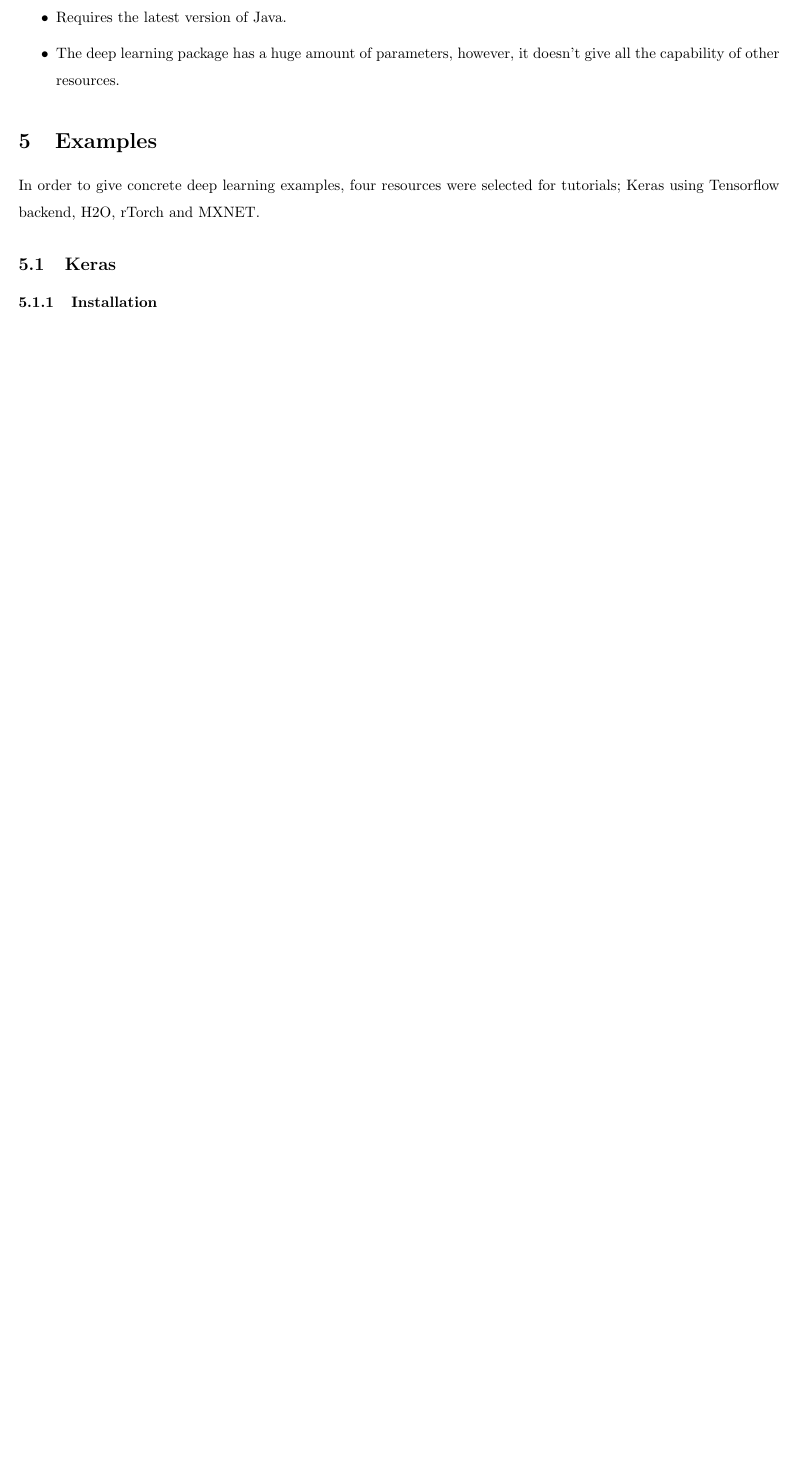
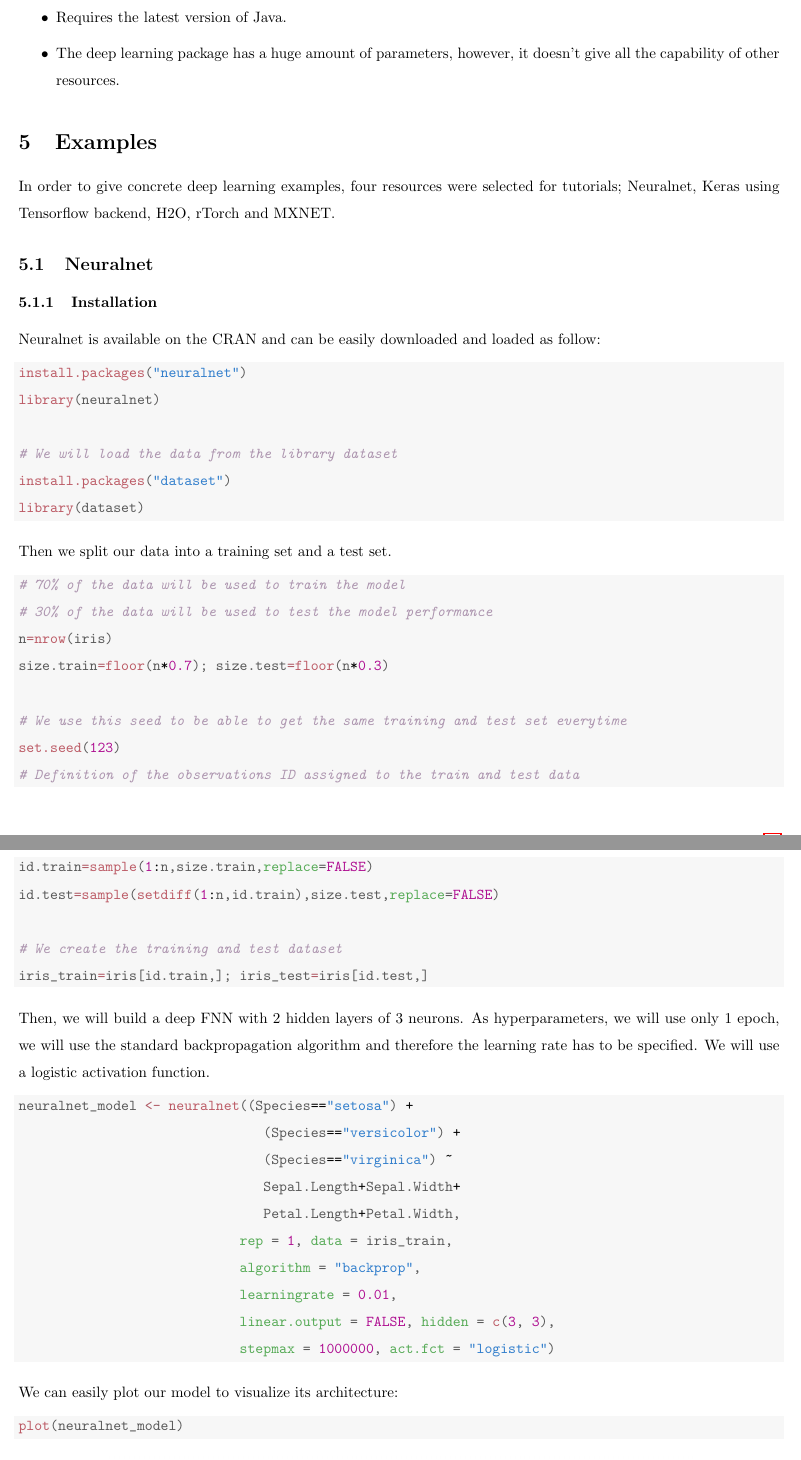
Before and after one commit to AdrienHdz/DeepLearninginR, a LaTeX document (report.tex): part of page 15 of 26 before the commit and two parts of pages 15 and 16 of 27 after it, the two joined at a grey line, cut so that both start at the same text, the shorter picture padded with empty space. Compiled offline with pdfLaTeX.

Commit message:
Conversion des images en code R

```diff
--- a/report.tex
+++ b/report.tex
@@ -545,4 +551,65 @@ H2o is a "scalable open source machine learning platform that offers parallelize
 \section{Examples}
 
 \label{sec:examples}
-In order to give concrete deep learning examples, four resources were selected for tutorials; Keras using Tensorflow backend, H2O, rTorch and MXNET.
+In order to give concrete deep learning examples, four resources were selected for tutorials; Neuralnet, Keras using Tensorflow backend, H2O, rTorch and MXNET.
+%%%%%%%%%%%%%%%% Neuralnet %%%%%%%%%%%%%%%%
+\subsection{Neuralnet}
+\subsubsection{Installation}
+Neuralnet is available on the CRAN and can be easily downloaded and loaded as follow:
+\begin{knitrout}
+\definecolor{shadecolor}{rgb}{0.969, 0.969, 0.969}\color{fgcolor}\begin{kframe}
+\begin{alltt}
+\hlkwd{install.packages}\hlstd{(}\hlstr{"neuralnet"}\hlstd{)}
+\hlkwd{library}\hlstd{(neuralnet)}
+
+\hlcom{# We will load the data from the library dataset}
+\hlkwd{install.packages}\hlstd{(}\hlstr{"dataset"}\hlstd{)}
+\hlkwd{library}\hlstd{(dataset)}
+\end{alltt}
+\end{kframe}
+\end{knitrout}
+
+Then we split our data into a training set and a test set.
+\begin{knitrout}
+\definecolor{shadecolor}{rgb}{0.969, 0.969, 0.969}\color{fgcolor}\begin{kframe}
+\begin{alltt}
+\hlcom{# 70% of the data will be used to train the model}
+\hlcom{# 30% of the data will be used to test the model performance}
+\hlstd{n}\hlkwb{=}\hlkwd{nrow}\hlstd{(iris)}
+\hlstd{size.train}\hlkwb{=}\hlkwd{floor}\hlstd{(n}\hlopt{*}\hlnum{0.7}\hlstd{); size.test}\hlkwb{=}\hlkwd{floor}\hlstd{(n}\hlopt{*}\hlnum{0.3}\hlstd{)}
+
+\hlcom{# We use this seed to be able to get the same training and test set everytime}
+\hlkwd{set.seed}\hlstd{(}\hlnum{123}\hlstd{)}
+\hlcom{# Definition of the observations ID assigned to the train and test data}
+\hlstd{id.train}\hlkwb{=}\hlkwd{sample}\hlstd{(}\hlnum{1}\hlopt{:}\hlstd{n,size.train,}\hlkwc{replace}\hlstd{=}\hlnum{FALSE}\hlstd{)}
+\hlstd{id.test}\hlkwb{=}\hlkwd{sample}\hlstd{(}\hlkwd{setdiff}\hlstd{(}\hlnum{1}\hlopt{:}\hlstd{n,id.train),size.test,}\hlkwc{replace}\hlstd{=}\hlnum{FALSE}\hlstd{)}
+
+\hlcom{# We create the training and test dataset}
+\hlstd{iris_train}\hlkwb{=}\hlstd{iris[id.train,]; iris_test}\hlkwb{=}\hlstd{iris[id.test,]}
+\end{alltt}
+\end{kframe}
+\end{knitrout}
+Then, we will build a deep FNN with 2 hidden layers of 3 neurons. As hyperparameters, we will use only 1 epoch, we will use the standard backpropagation algorithm and therefore the learning rate has to be specified.  We will use a logistic activation function.
+\begin{knitrout}
+\definecolor{shadecolor}{rgb}{0.969, 0.969, 0.969}\color{fgcolor}\begin{kframe}
+\begin{alltt}
+\hlstd{neuralnet_model} \hlkwb{<-} \hlkwd{neuralnet}\hlstd{((Species}\hlopt{==}\hlstr{"setosa"}\hlstd{)} \hlopt{+}
+                               \hlstd{(Species}\hlopt{==}\hlstr{"versicolor"}\hlstd{)} \hlopt{+}
+                               \hlstd{(Species}\hlopt{==}\hlstr{"virginica"}\hlstd{)} \hlopt{~}
+                               \hlstd{Sepal.Length}\hlopt{+}\hlstd{Sepal.Width}\hlopt{+}
+                               \hlstd{Petal.Length}\hlopt{+}\hlstd{Petal.Width,}
+                            \hlkwc{rep} \hlstd{=} \hlnum{1}\hlstd{,} \hlkwc{data} \hlstd{= iris_train,}
+                            \hlkwc{algorithm} \hlstd{=} \hlstr{"backprop"}\hlstd{,}
+                            \hlkwc{learningrate} \hlstd{=} \hlnum{0.01}\hlstd{,}
+                            \hlkwc{linear.output} \hlstd{=} \hlnum{FALSE}\hlstd{,} \hlkwc{hidden} \hlstd{=} \hlkwd{c}\hlstd{(}\hlnum{3}\hlstd{,} \hlnum{3}\hlstd{),}
+                            \hlkwc{stepmax} \hlstd{=} \hlnum{1000000}\hlstd{,} \hlkwc{act.fct} \hlstd{=} \hlstr{"logistic"}\hlstd{)}
+\end{alltt}
+\end{kframe}
+\end{knitrout}
+We can easily plot our model to visualize its architecture:
+\begin{knitrout}
+\definecolor{shadecolor}{rgb}{0.969, 0.969, 0.969}\color{fgcolor}\begin{kframe}
+\begin{alltt}
+\hlkwd{plot}\hlstd{(neuralnet_model)}
+\end{alltt}
+\end{kframe}
@@ -548,0 +625 @@ In order to give concrete deep learning examples, four resources were selected f
+\definecolor{shadecolor}{rgb}{0.969, 0.969, 0.969}\color{fgcolor}\begin{kframe}
```
Also changed, not shown: report-concordance.tex (+5 -4 lines), figure/neuralnet_model.PNG (added), figure/neuralnet_model.pdf (added), figure/unnamed-chunk-16-1.pdf (added), figure/unnamed-chunk-18-1.pdf (added), report.pdf, report.tex (110 more changed lines), 6 other files.
